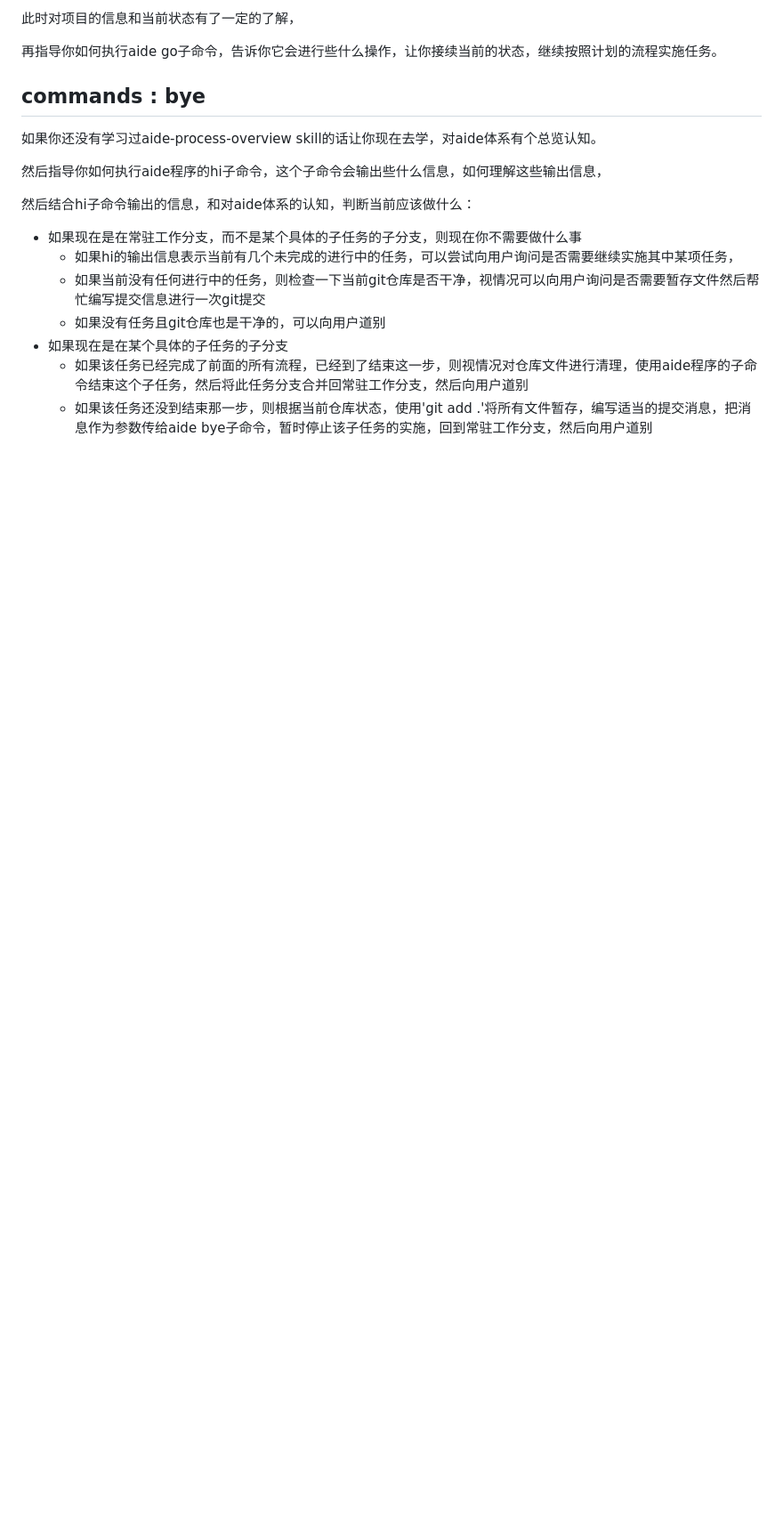
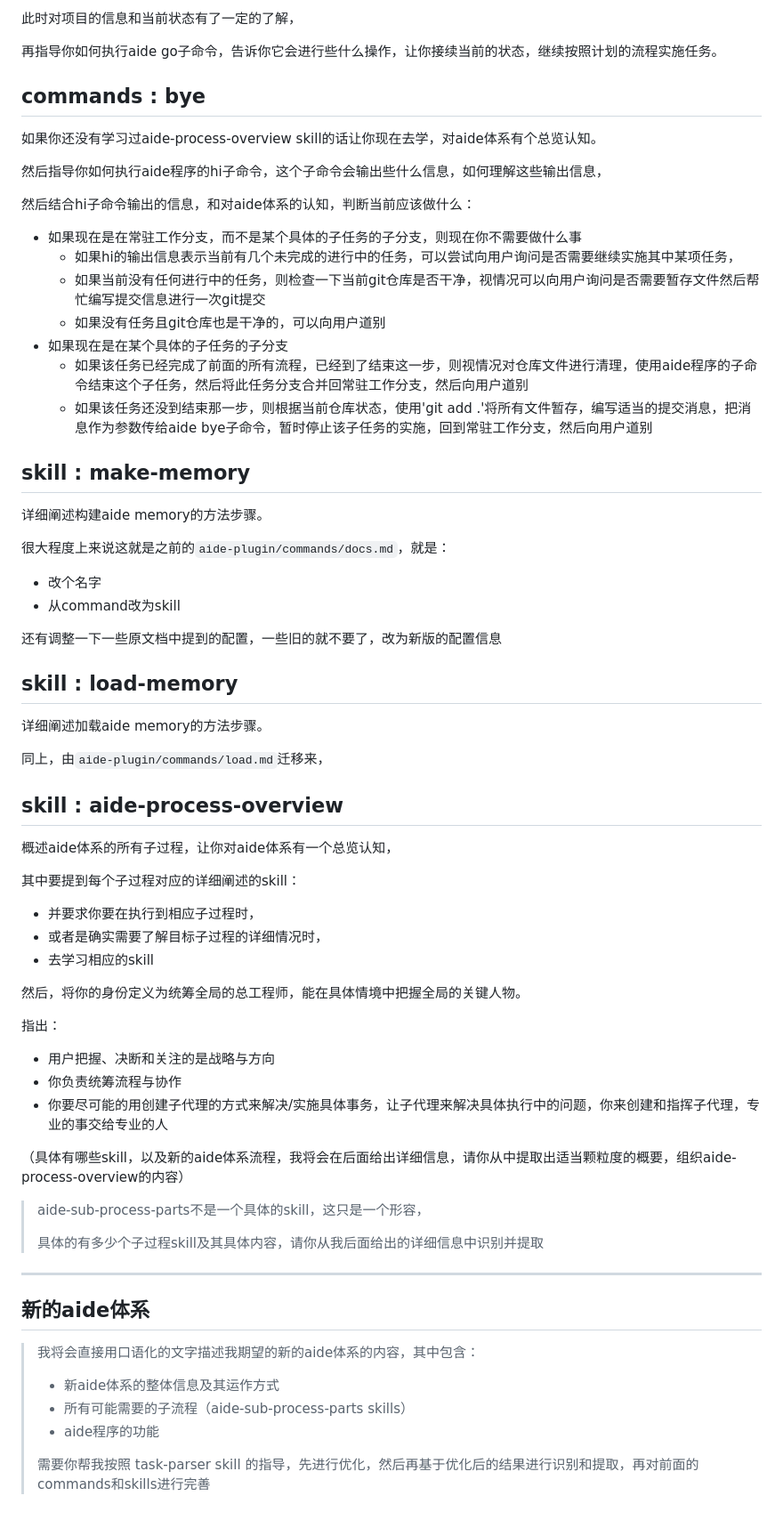
Before and after one commit to sayurinana/agent-aide, a Markdown page: task-now.md, the part around one of its changes. Shown at 89% size. Rendered like a GitHub page; blank space fills up the shorter version.

Commit message:
📃 docs: 暂存任务

```diff
--- a/task-now.md
+++ b/task-now.md
@@ -95,3 +95,56 @@ Skills调整为：
 - 如果现在是在某个具体的子任务的子分支
   - 如果该任务已经完成了前面的所有流程，已经到了结束这一步，则视情况对仓库文件进行清理，使用aide程序的子命令结束这个子任务，然后将此任务分支合并回常驻工作分支，然后向用户道别
   - 如果该任务还没到结束那一步，则根据当前仓库状态，使用'git add .'将所有文件暂存，编写适当的提交消息，把消息作为参数传给aide bye子命令，暂时停止该子任务的实施，回到常驻工作分支，然后向用户道别
+
+## skill : make-memory
+
+详细阐述构建aide memory的方法步骤。
+
+很大程度上来说这就是之前的`aide-plugin/commands/docs.md`，就是：
+
+- 改个名字
+- 从command改为skill
+
+还有调整一下一些原文档中提到的配置，一些旧的就不要了，改为新版的配置信息
+
+## skill : load-memory
+
+详细阐述加载aide memory的方法步骤。
+
+同上，由`aide-plugin/commands/load.md`迁移来，
+
+## skill : aide-process-overview
+
+概述aide体系的所有子过程，让你对aide体系有一个总览认知，
+
+其中要提到每个子过程对应的详细阐述的skill：
+
+- 并要求你要在执行到相应子过程时，
+- 或者是确实需要了解目标子过程的详细情况时，
+- 去学习相应的skill
+
+然后，将你的身份定义为统筹全局的总工程师，能在具体情境中把握全局的关键人物。
+
+指出：
+
+- 用户把握、决断和关注的是战略与方向
+- 你负责统筹流程与协作
+- 你要尽可能的用创建子代理的方式来解决/实施具体事务，让子代理来解决具体执行中的问题，你来创建和指挥子代理，专业的事交给专业的人
+
+（具体有哪些skill，以及新的aide体系流程，我将会在后面给出详细信息，请你从中提取出适当颗粒度的概要，组织aide-process-overview的内容）
+
+> aide-sub-process-parts不是一个具体的skill，这只是一个形容，
+>
+> 具体的有多少个子过程skill及其具体内容，请你从我后面给出的详细信息中识别并提取
+
+---
+
+## 新的aide体系
+
+> 我将会直接用口语化的文字描述我期望的新的aide体系的内容，其中包含：
+>
+> - 新aide体系的整体信息及其运作方式
+> - 所有可能需要的子流程（aide-sub-process-parts skills）
+> - aide程序的功能
+>
+> 需要你帮我按照 task-parser skill 的指导，先进行优化，然后再基于优化后的结果进行识别和提取，再对前面的commands和skills进行完善
```
Also changed, not shown: other parts of task-now.md (+3 -3 lines).
